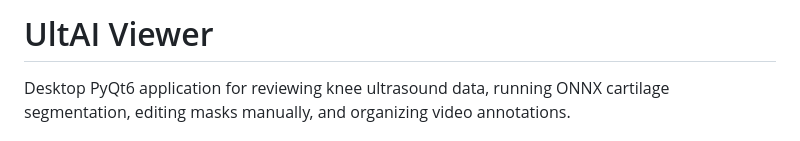
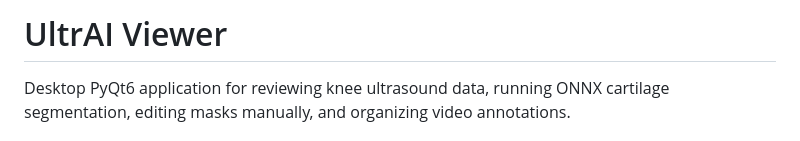
Before and after one commit to alvinkimbowa/ultrai-viewer, a Markdown page: README.md, the part around the change. GitHub-like rendering.

Commit message:
fix: correct spelling of 'UltrAI' in README header

```diff
--- a/README.md
+++ b/README.md
@@ -1,4 +1,4 @@
-# UltAI Viewer
+# UltrAI Viewer
 
 Desktop PyQt6 application for reviewing knee ultrasound data, running ONNX cartilage segmentation, editing masks manually, and organizing video annotations.
 
```
